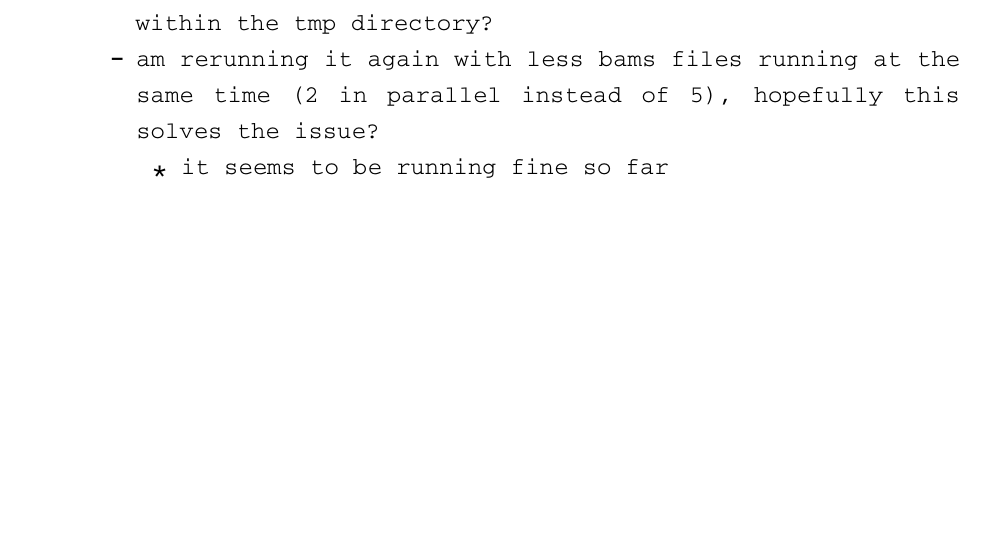
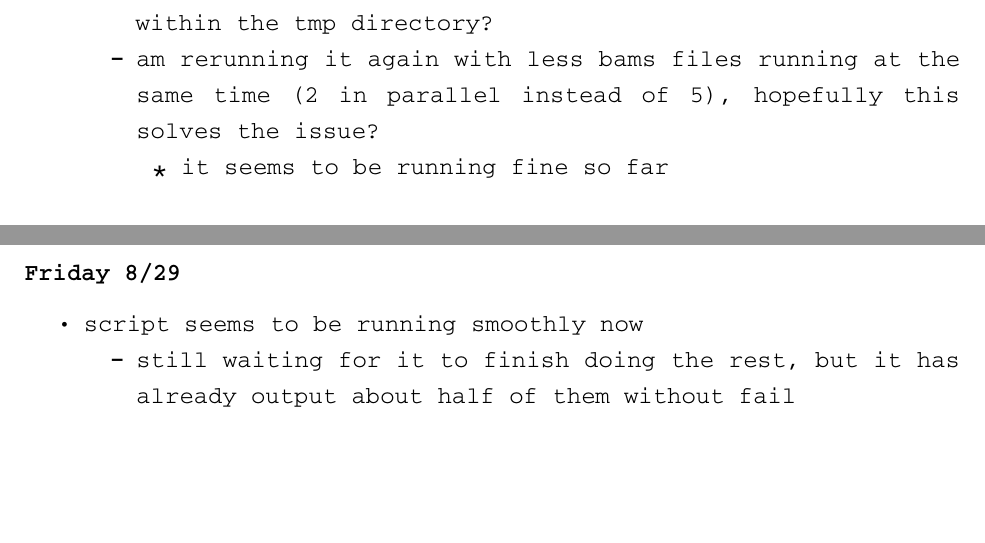
Before and after one commit to cappy-pugliese/cappy.s-lab-notebook, an R Markdown document (Weekly_updates/25_fall/08-28-25_weekly-update.Rmd): part of the page before the commit and two parts of pages 1 and 2 of 2 after it, the two joined at a grey line, cut so that both start at the same text, the shorter picture padded with empty space. Rendered offline with R 4.5, knitr and Pandoc, then LaTeX, with nearby package versions.

Commit message:
Update 08-28-25_weekly-update.Rmd

```diff
--- a/Weekly_updates/25_fall/08-28-25_weekly-update.Rmd
+++ b/Weekly_updates/25_fall/08-28-25_weekly-update.Rmd
@@ -31,3 +31,7 @@ header-includes:
   - looks like it might have run out of memory, but more so within the tmp directory?
   - am rerunning it again with less bams files running at the same time (2 in parallel instead of 5), hopefully this solves the issue?
     - it seems to be running fine so far
+
+#### Friday 8/29
+- script seems to be running smoothly now
+  - still waiting for it to finish doing the rest, but it has already output about half of them without fail
```
